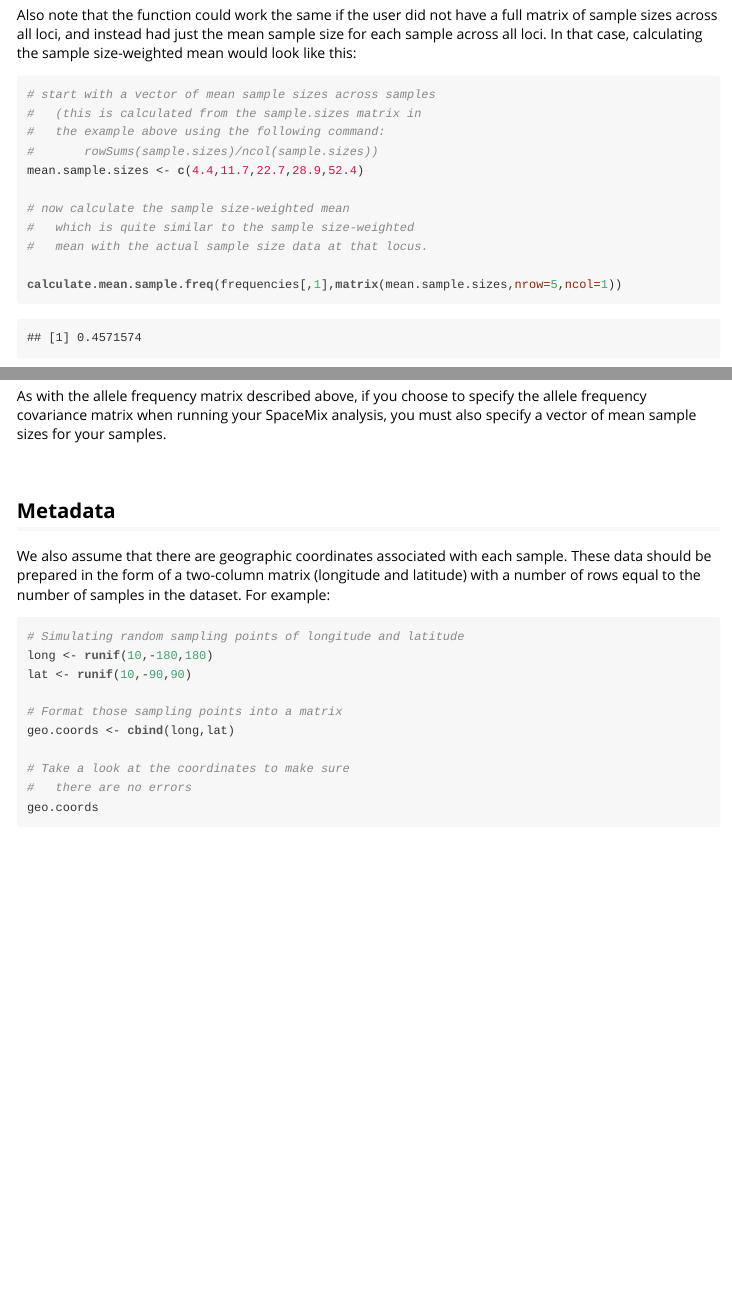
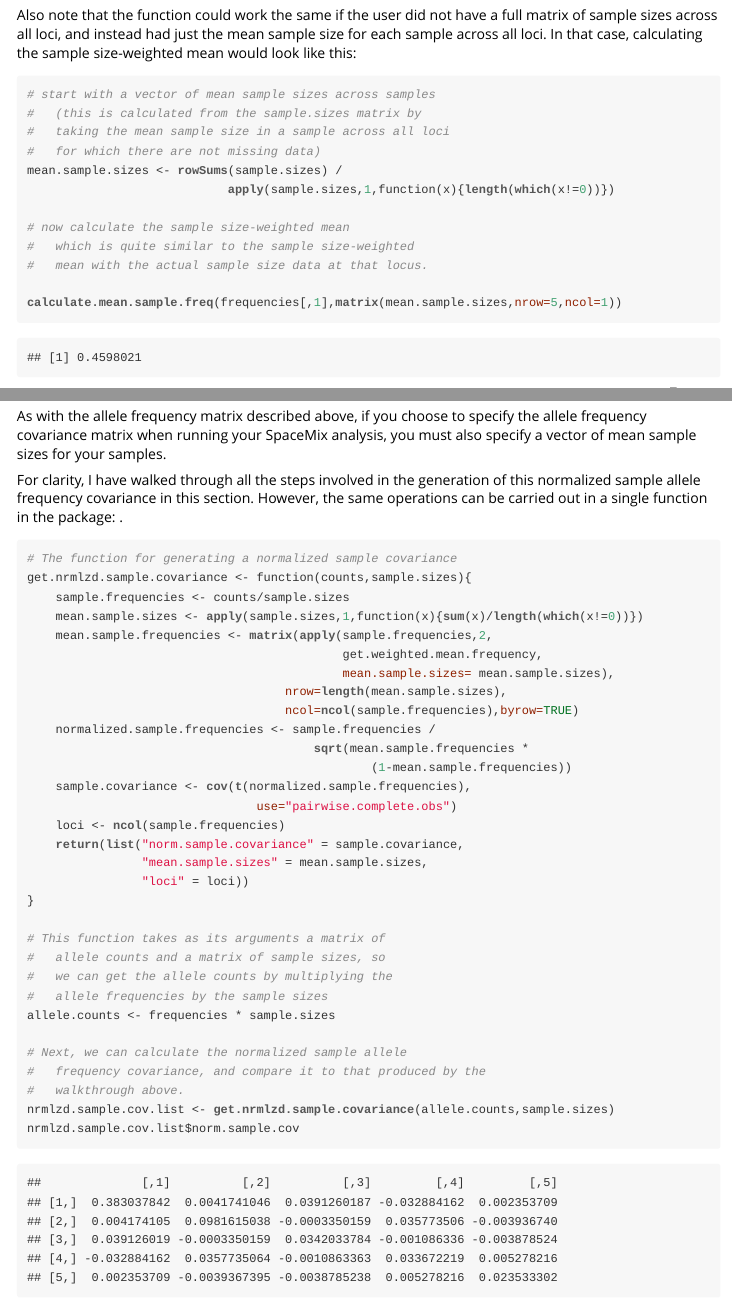
Before and after one commit to gbradburd/SpaceMix, an R Markdown document (vignettes/spacemix_vignette.Rmd): the page in a window 1100 px wide, from 8650 px down, and a second part further down, joined at a grey line. The pictures show the output file vignettes/spacemix_vignette.html that the author committed with the source, opened offline; long lines of code are wrapped.

Commit message:
added function to get nrmlzd sample cov

````diff
--- a/vignettes/spacemix_vignette.Rmd
+++ b/vignettes/spacemix_vignette.Rmd
@@ -389,10 +389,11 @@ the sample size-weighted mean would look like this:
 
 ```{r sample.cov.data.pt2}
 # start with a vector of mean sample sizes across samples
-#	(this is calculated from the sample.sizes matrix in
-#	the example above using the following command:
-#		rowSums(sample.sizes)/ncol(sample.sizes))
-mean.sample.sizes <- c(4.4,11.7,22.7,28.9,52.4)
+#	(this is calculated from the sample.sizes matrix by
+#	taking the mean sample size in a sample across all loci
+#	for which there are not missing data)
+mean.sample.sizes <- rowSums(sample.sizes) /
+							apply(sample.sizes,1,function(x){length(which(x!=0))})
 
 # now calculate the sample size-weighted mean
 # 	which is quite similar to the sample size-weighted
@@ -471,6 +473,46 @@ As with the allele frequency matrix described above, if you choose
 to specify the allele frequency covariance matrix when running your
 SpaceMix analysis, you must also specify a vector of mean sample
 sizes for your samples.
+
+For clarity, I have walked through all the steps involved in the
+generation of this normalized sample allele frequency covariance
+in this section.  However, the same operations can be carried out
+in a single function in the package: \code{get.nrmlzd.sample.covariance}.
+
+```{r sample.cov.data.pt6}
+# The function for generating a normalized sample covariance
+get.nrmlzd.sample.covariance <- function(counts,sample.sizes){
+	sample.frequencies <- counts/sample.sizes
+	mean.sample.sizes <- apply(sample.sizes,1,function(x){sum(x)/length(which(x!=0))})
+	mean.sample.frequencies <- matrix(apply(sample.frequencies,2,
+											get.weighted.mean.frequency,
+											mean.sample.sizes= mean.sample.sizes),
+									nrow=length(mean.sample.sizes),
+									ncol=ncol(sample.frequencies),byrow=TRUE)
+	normalized.sample.frequencies <- sample.frequencies /
+										sqrt(mean.sample.frequencies *
+												(1-mean.sample.frequencies))
+	sample.covariance <- cov(t(normalized.sample.frequencies),
+								use="pairwise.complete.obs")
+	loci <- ncol(sample.frequencies)
+	return(list("norm.sample.covariance" = sample.covariance,
+				"mean.sample.sizes" = mean.sample.sizes,
+				"loci" = loci))
+}
+
+# This function takes as its arguments a matrix of
+#	allele counts and a matrix of sample sizes, so
+#	we can get the allele counts by multiplying the
+#	allele frequencies by the sample sizes
+allele.counts <- frequencies * sample.sizes
+
+# Next, we can calculate the normalized sample allele
+#	frequency covariance, and compare it to that produced by the
+#	walkthrough above.
+nrmlzd.sample.cov.list <- get.nrmlzd.sample.covariance(allele.counts,sample.sizes)
+nrmlzd.sample.cov.list$norm.sample.cov
+
+```
 
 \
 
````
Also changed, not shown: R/space.mix.MCMC.R (+146 -110 lines), vignettes/spacemix_vignette.html, vignettes/spacemix_vignette.Rmd (3 more changed lines), 5 other files.
